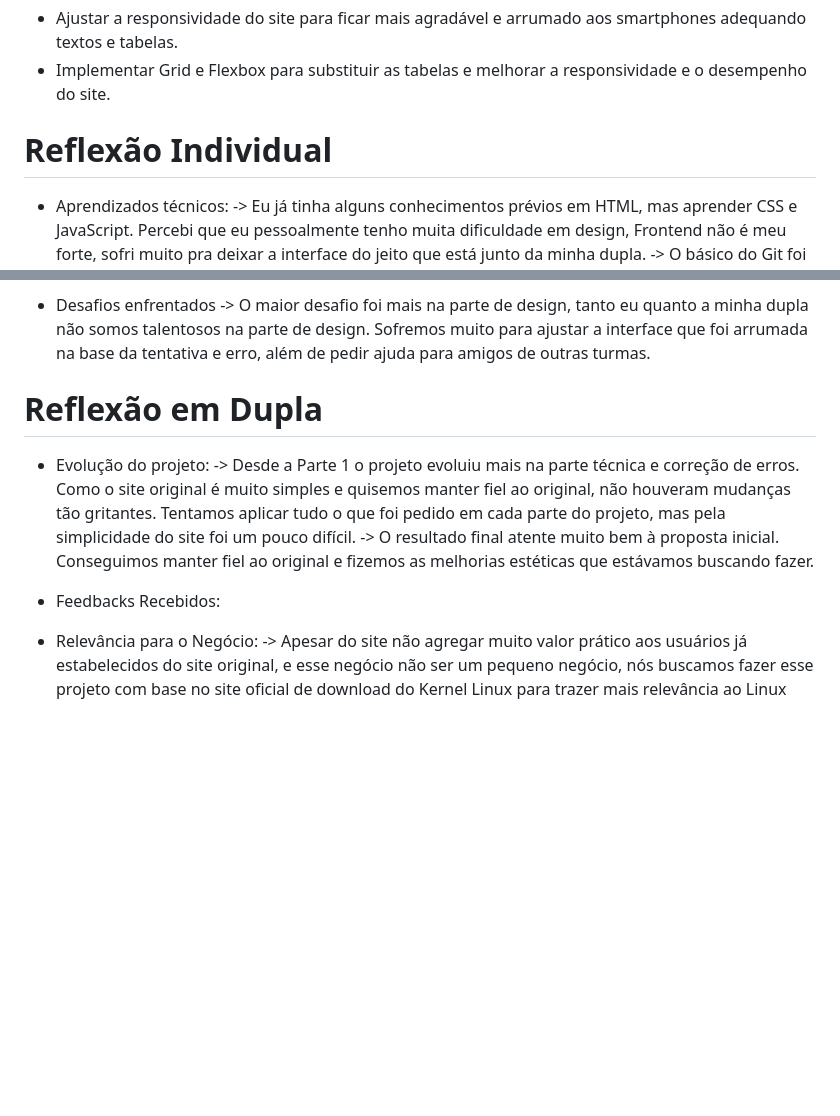
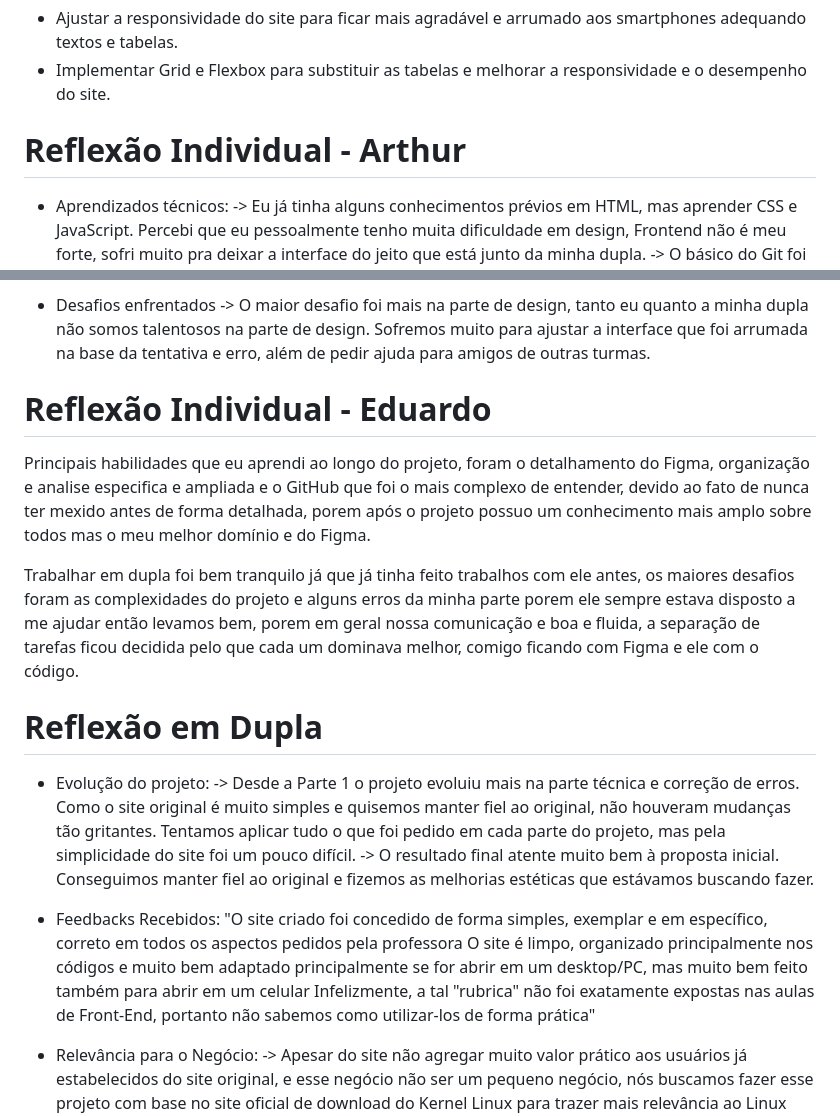
Before and after one commit to Arthzin5567/Aula-08Oct-Frontend, a Markdown page: README.md, 2 parts joined by grey strips. Drawn GitHub-style; blank space fills up the shorter version.

Commit message:
Documentação Final - Parte 3 concluída

```diff
--- a/README.md
+++ b/README.md
@@ -72,7 +72,7 @@ Primeiramente foi feito uma revisão do projeto, foi verificado se os links func
 - Ajustar a responsividade do site para ficar mais agradável e arrumado aos smartphones adequando textos e tabelas.
 - Implementar Grid e Flexbox para substituir as tabelas e melhorar a responsividade e o desempenho do site.
 
-# Reflexão Individual
+# Reflexão Individual - Arthur
 
 - Aprendizados técnicos:
 -> Eu já tinha alguns conhecimentos prévios em HTML, mas aprender CSS e JavaScript. Percebi que eu pessoalmente tenho muita dificuldade em design, Frontend não é meu forte, sofri muito pra deixar a interface do jeito que está junto da minha dupla.
@@ -87,6 +87,12 @@ Primeiramente foi feito uma revisão do projeto, foi verificado se os links func
 - Desafios enfrentados
 -> O maior desafio foi mais na parte de design, tanto eu quanto a minha dupla não somos talentosos na parte de design. Sofremos muito para ajustar a interface que foi arrumada na base da tentativa e erro, além de pedir ajuda para amigos de outras turmas.
 
+# Reflexão Individual - Eduardo
+
+Principais habilidades que eu aprendi ao longo  do projeto, foram o detalhamento do Figma, organização e analise especifica e ampliada e o GitHub que foi o mais complexo de entender, devido ao fato de nunca ter mexido antes de forma detalhada, porem após o projeto possuo um conhecimento mais amplo sobre todos mas o meu melhor domínio e do Figma.
+
+Trabalhar em dupla foi bem tranquilo já que já tinha feito trabalhos com ele antes, os maiores desafios foram as complexidades do projeto e alguns erros da minha parte porem ele sempre estava disposto a me ajudar então levamos bem, porem em geral nossa comunicação e boa e fluida, a separação de tarefas ficou decidida pelo que cada um dominava melhor, comigo ficando com Figma e ele com o código.
+
 # Reflexão em Dupla
 
 - Evolução do projeto:
@@ -94,7 +100,9 @@ Primeiramente foi feito uma revisão do projeto, foi verificado se os links func
 -> O resultado final atente muito bem à proposta inicial. Conseguimos manter fiel ao original e fizemos as melhorias estéticas que estávamos buscando fazer.
 
 - Feedbacks Recebidos:
-
+"O site criado foi concedido de forma simples, exemplar e em específico, correto em todos os aspectos pedidos pela professora
+O site é limpo, organizado principalmente nos códigos e muito bem adaptado principalmente se for abrir em um desktop/PC, mas muito bem feito também para abrir em um celular
+Infelizmente, a tal "rubrica" não foi exatamente expostas nas aulas de Front-End, portanto não sabemos como utilizar-los de forma prática"
 
 - Relevância para o Negócio:
 -> Apesar do site não agregar muito valor prático aos usuários já estabelecidos do site original, e esse negócio não ser um pequeno negócio, nós buscamos fazer esse projeto com base no site oficial de download do Kernel Linux para trazer mais relevância ao Linux entre os alunos da nossa turma da faculdade. Afinal é um curso de Ciências da Computação, e cremos que é essencial para estudantes como nós termos um maior contato com esse sistema operacional tão importante para o mundo.
```
Also changed, not shown: docs/avaliacao-dupla-Danilo_Davi.md (added, +8 -0 lines).
